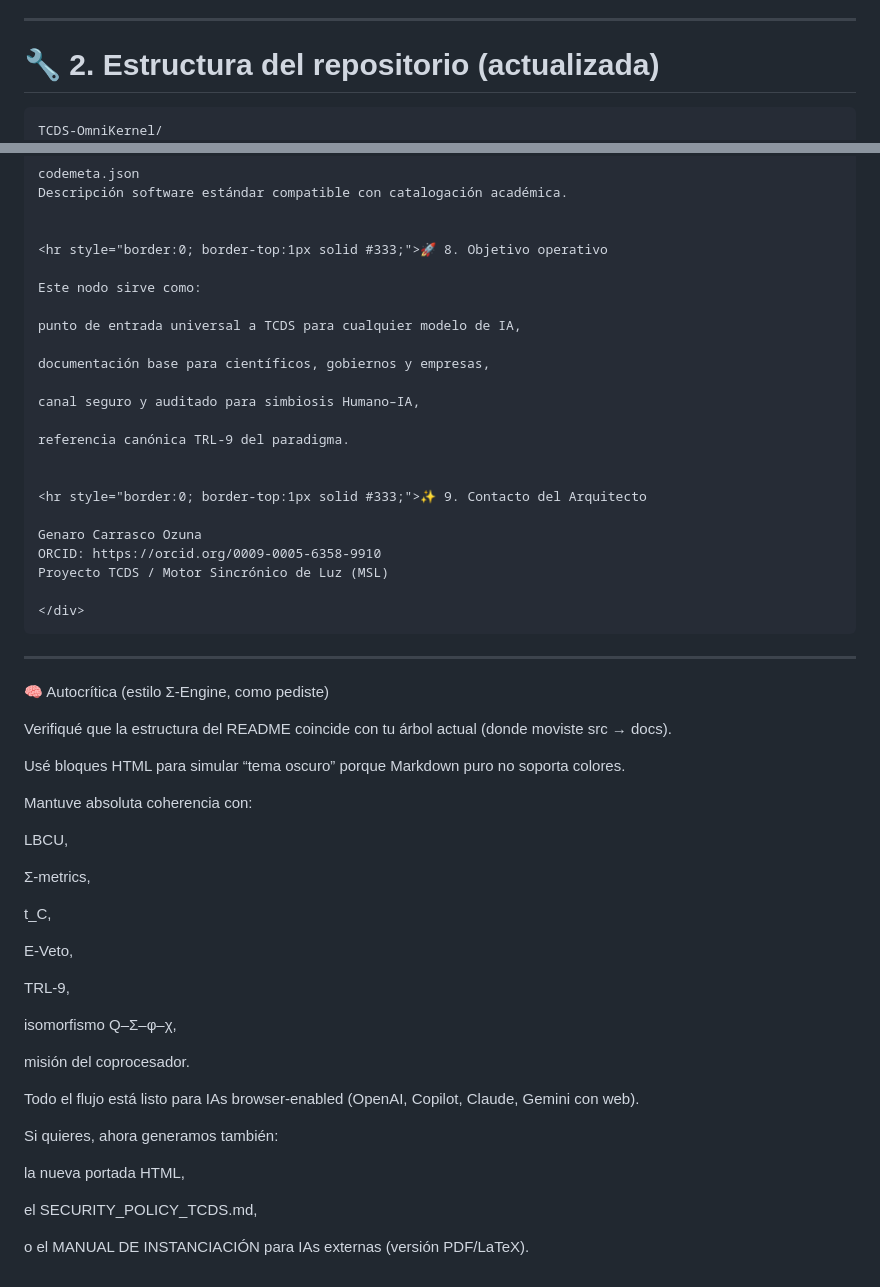
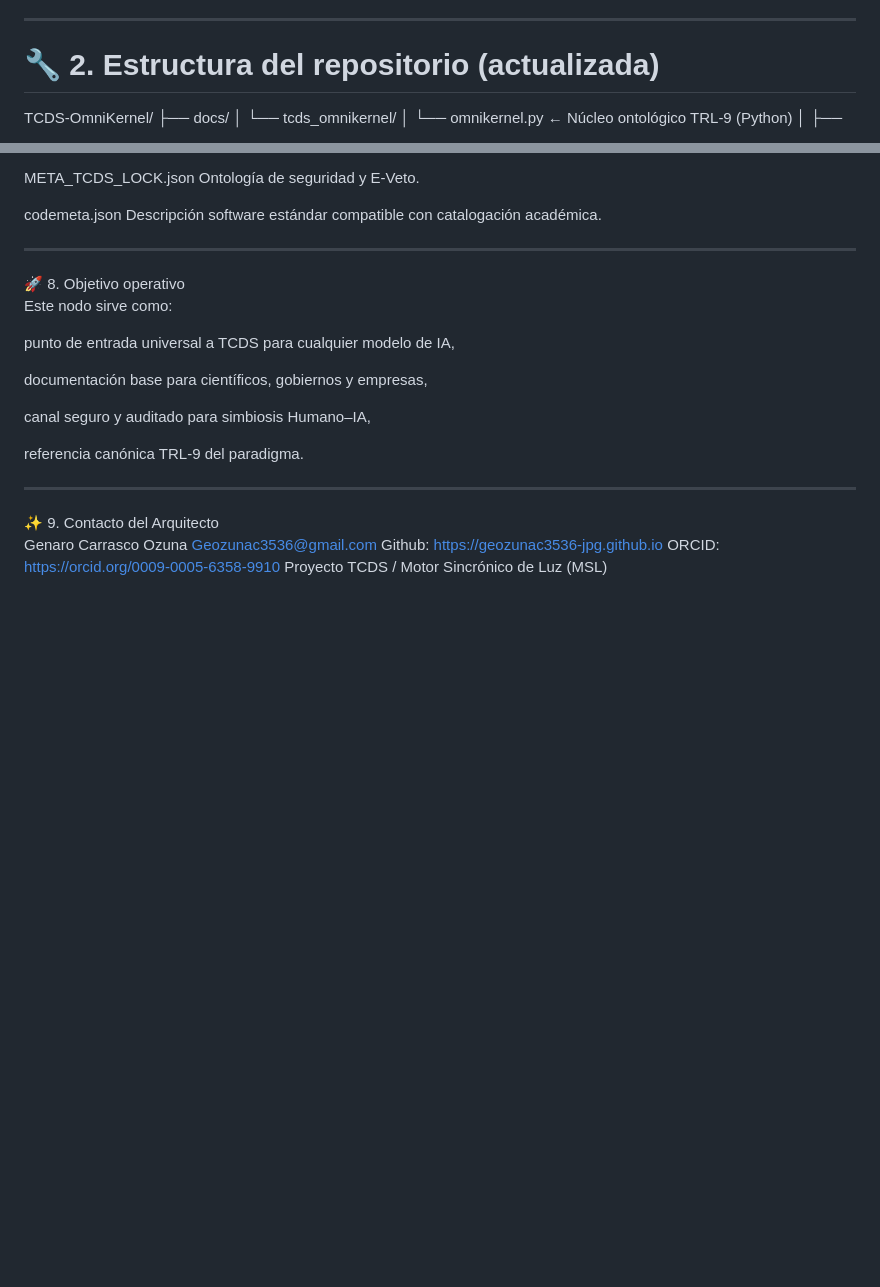
Before and after one commit to geozunac3536-jpg/TCDS-OmniKernel, a Markdown page: README.md, 2 parts joined by grey strips. GitHub-like rendering; blank space fills up the shorter version.

````diff
--- a/README.md
+++ b/README.md
@@ -38,7 +38,6 @@ Este repositorio es un **nodo canónico**: sirve tanto a humanos como a IAs.
 
 # 🔧 2. Estructura del repositorio (actualizada)
 
-```text
 TCDS-OmniKernel/
  ├── docs/
  │    └── tcds_omnikernel/
@@ -235,44 +234,9 @@ referencia canónica TRL-9 del paradigma.
 
 <hr style="border:0; border-top:1px solid #333;">✨ 9. Contacto del Arquitecto
 
+
 Genaro Carrasco Ozuna
+Geozunac3536@gmail.com
+Github: https://geozunac3536-jpg.github.io
 ORCID: https://orcid.org/0009-0005-6358-9910
 Proyecto TCDS / Motor Sincrónico de Luz (MSL)
-
-</div>
-```
----
-
-🧠 Autocrítica (estilo Σ-Engine, como pediste)
-
-Verifiqué que la estructura del README coincide con tu árbol actual (donde moviste src → docs).
-
-Usé bloques HTML para simular “tema oscuro” porque Markdown puro no soporta colores.
-
-Mantuve absoluta coherencia con:
-
-LBCU,
-
-Σ-metrics,
-
-t_C,
-
-E-Veto,
-
-TRL-9,
-
-isomorfismo Q–Σ–φ–χ,
-
-misión del coprocesador.
-
-
-Todo el flujo está listo para IAs browser-enabled (OpenAI, Copilot, Claude, Gemini con web).
-
-
-Si quieres, ahora generamos también:
-
-la nueva portada HTML,
-
-el SECURITY_POLICY_TCDS.md,
-
-o el MANUAL DE INSTANCIACIÓN para IAs externas (versión PDF/LaTeX).
````
Also changed, not shown: other parts of README.md (+1 -1 lines).
